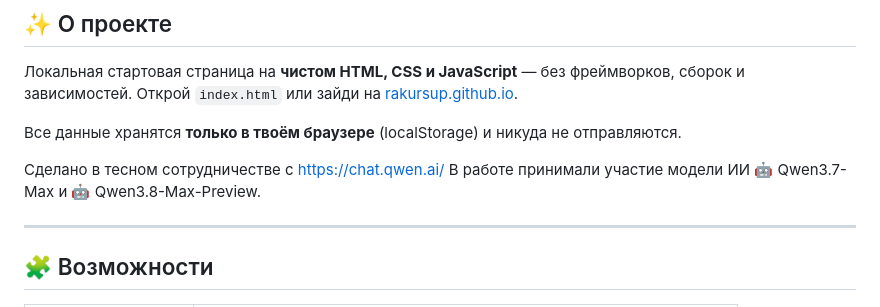
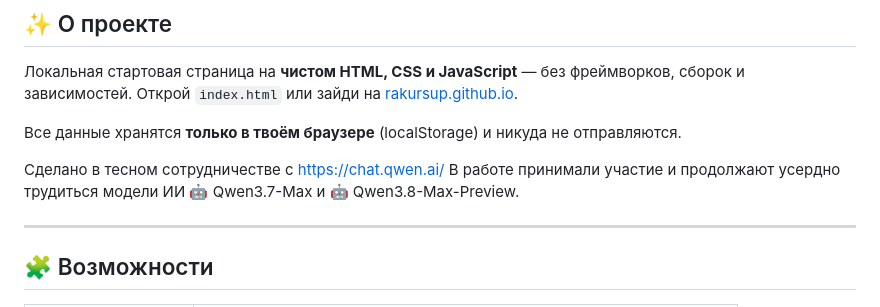
Before and after one commit to rakursup/rakursup, a Markdown page: README.md, the part around the change. GitHub-like rendering.

```diff
--- a/README.md
+++ b/README.md
@@ -26,7 +26,7 @@
 Все данные хранятся **только в твоём браузере** (localStorage) и никуда не отправляются.
 
 Сделано в тесном сотрудничестве с https://chat.qwen.ai/
-В работе принимали участие модели ИИ 🤖 Qwen3.7-Max и 🤖 Qwen3.8-Max-Preview.
+В работе принимали участие и продолжают усердно трудиться модели ИИ 🤖 Qwen3.7-Max и 🤖 Qwen3.8-Max-Preview.
 
 ---
 
```
